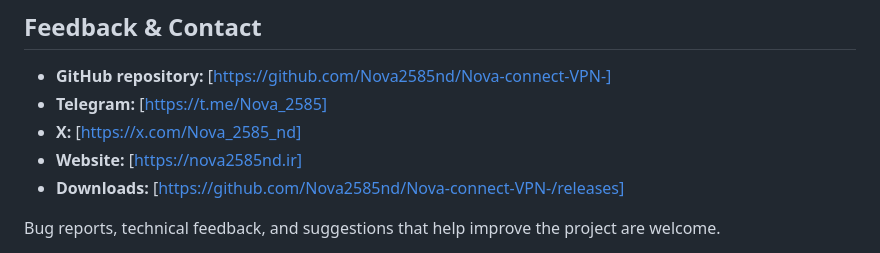
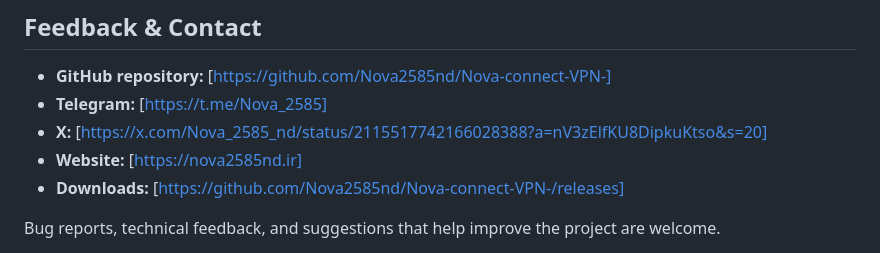
Before and after one commit to Nova2585nd/Nova-connect-VPN-, a Markdown page: README.md, the part around the change. Drawn GitHub-style.

Commit message:
Modify X link in feedback section
Updated X link to point to a specific status.

```diff
--- a/README.md
+++ b/README.md
@@ -297,7 +297,7 @@ Please report reproducible issues with relevant application versions, operating
 
 - **GitHub repository:** [https://github.com/Nova2585nd/Nova-connect-VPN-]
 - **Telegram:** [https://t.me/Nova_2585]
-- **X:** [https://x.com/Nova_2585_nd]
+- **X:** [https://x.com/Nova_2585_nd/status/2115517742166028388?a=nV3zElfKU8DipkuKtso&s=20]
 - **Website:** [https://nova2585nd.ir]
 - **Downloads:** [https://github.com/Nova2585nd/Nova-connect-VPN-/releases]
 
```
